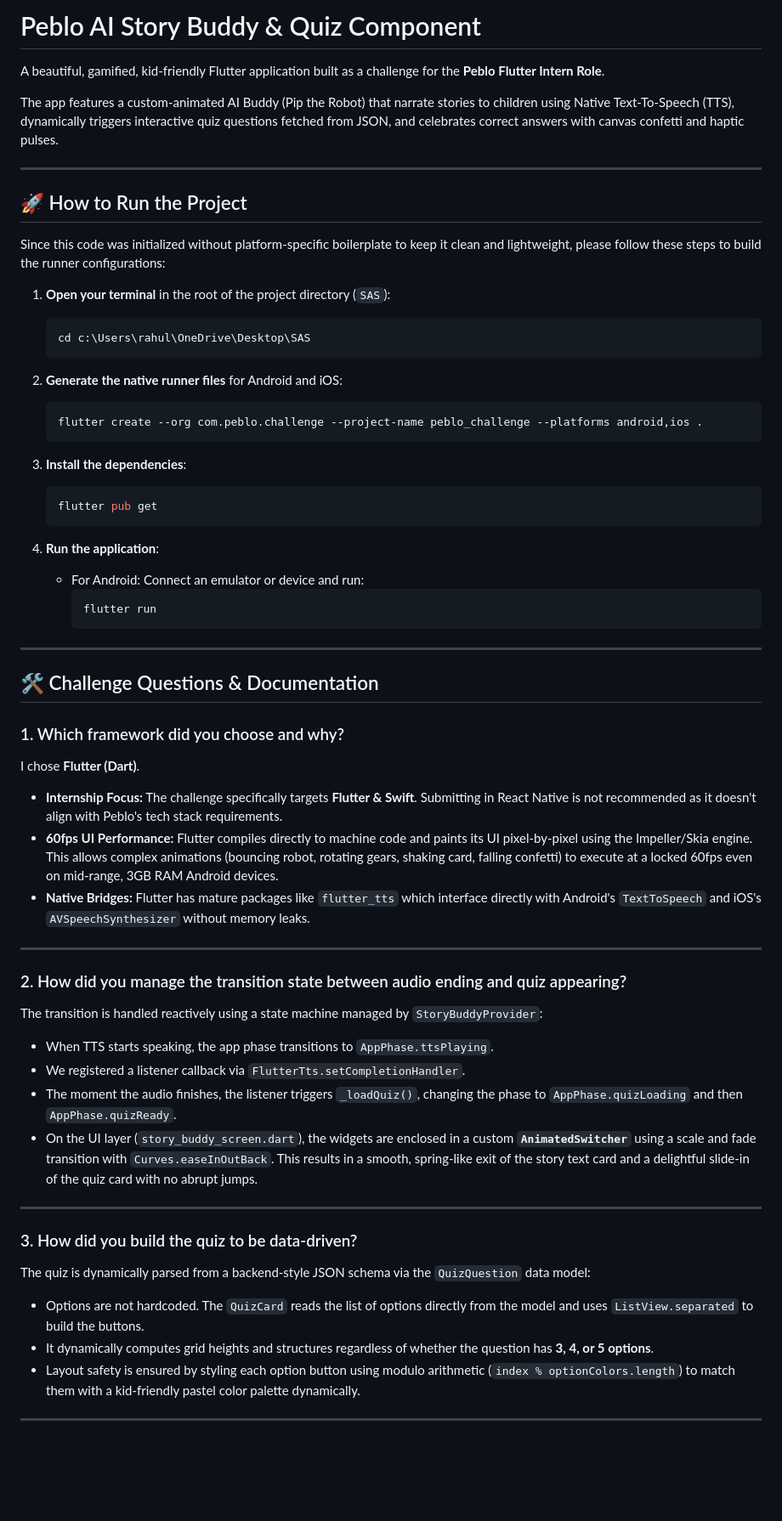
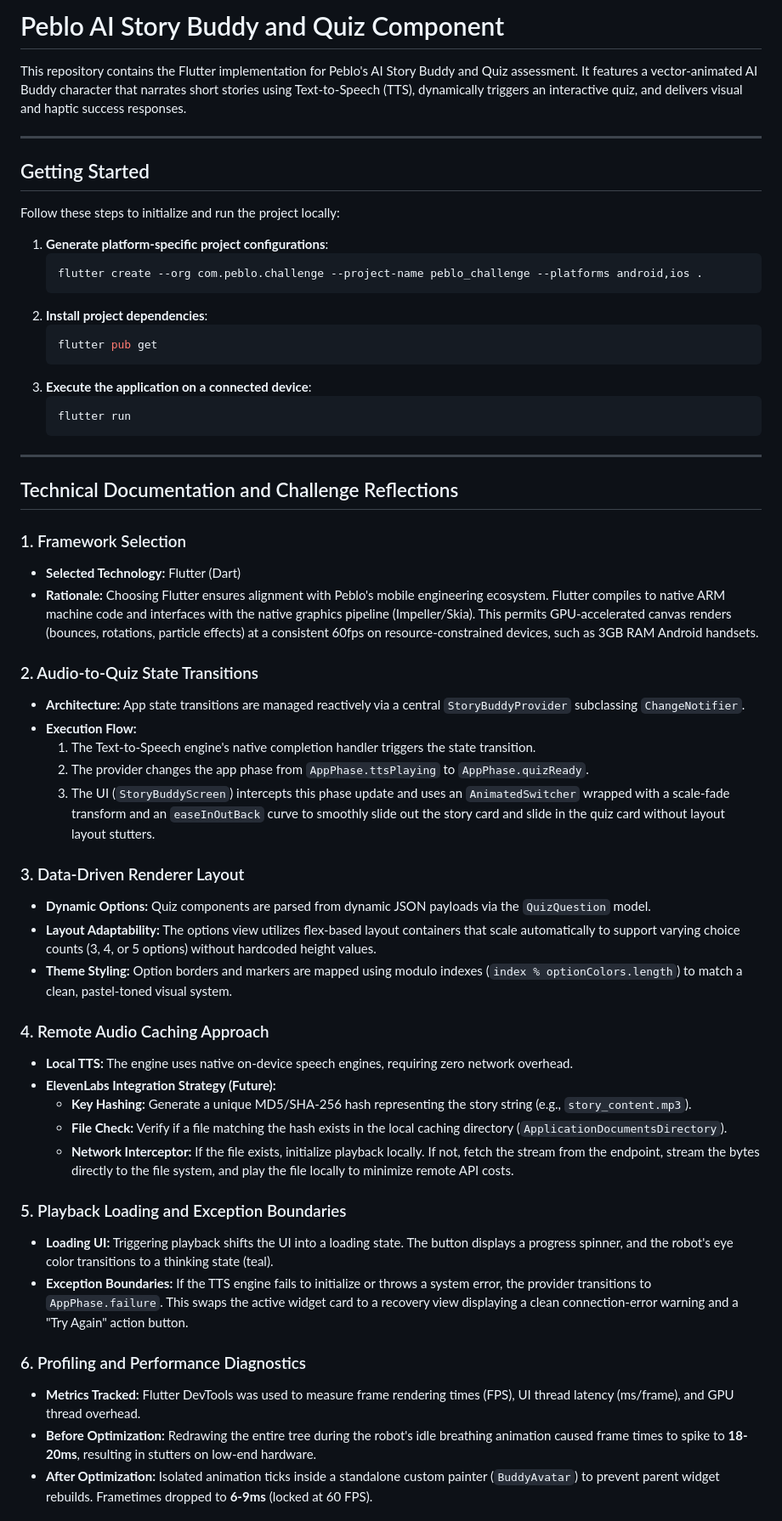
Before and after one commit to rahulgurudu-2003/Peblo-challenge, a Markdown page: README.md, the part around one of its changes. Shown at 85% size. GitHub-like rendering; blank space fills up the shorter version.

Commit message:
Format README.md for professional submission

````diff
--- a/README.md
+++ b/README.md
@@ -1,62 +1,59 @@
-# Peblo AI Story Buddy & Quiz Component
+# Peblo AI Story Buddy and Quiz Component
 
-A beautiful, gamified, kid-friendly Flutter application built as a challenge for the **Peblo Flutter Intern Role**.
-
-The app features a custom-animated AI Buddy (Pip the Robot) that narrate stories to children using Native Text-To-Speech (TTS), dynamically triggers interactive quiz questions fetched from JSON, and celebrates correct answers with canvas confetti and haptic pulses.
+This repository contains the Flutter implementation for Peblo's AI Story Buddy and Quiz assessment. It features a vector-animated AI Buddy character that narrates short stories using Text-to-Speech (TTS), dynamically triggers an interactive quiz, and delivers visual and haptic success responses.
 
 ---
 
-## 🚀 How to Run the Project
+## Getting Started
 
-Since this code was initialized without platform-specific boilerplate to keep it clean and lightweight, please follow these steps to build the runner configurations:
+Follow these steps to initialize and run the project locally:
 
-1. **Open your terminal** in the root of the project directory (`SAS`):
-   ```bash
-   cd c:\Users\rahul\OneDrive\Desktop\SAS
-   ```
-
-2. **Generate the native runner files** for Android and iOS:
+1. **Generate platform-specific project configurations**:
    ```bash
    flutter create --org com.peblo.challenge --project-name peblo_challenge --platforms android,ios .
    ```
-
-3. **Install the dependencies**:
+2. **Install project dependencies**:
    ```bash
    flutter pub get
    ```
-
-4. **Run the application**:
-   * For Android: Connect an emulator or device and run:
-     ```bash
-     flutter run
-     ```
+3. **Execute the application on a connected device**:
+   ```bash
+   flutter run
+   ```
 
 ---
 
-## 🛠️ Challenge Questions & Documentation
+## Technical Documentation and Challenge Reflections
 
-### 1. Which framework did you choose and why?
-I chose **Flutter (Dart)**.
-* **Internship Focus:** The challenge specifically targets **Flutter & Swift**. Submitting in React Native is not recommended as it doesn't align with Peblo's tech stack requirements.
-* **60fps UI Performance:** Flutter compiles directly to machine code and paints its UI pixel-by-pixel using the Impeller/Skia engine. This allows complex animations (bouncing robot, rotating gears, shaking card, falling confetti) to execute at a locked 60fps even on mid-range, 3GB RAM Android devices.
-* **Native Bridges:** Flutter has mature packages like `flutter_tts` which interface directly with Android's `TextToSpeech` and iOS's `AVSpeechSynthesizer` without memory leaks.
+### 1. Framework Selection
+* **Selected Technology:** Flutter (Dart)
+* **Rationale:** Choosing Flutter ensures alignment with Peblo's mobile engineering ecosystem. Flutter compiles to native ARM machine code and interfaces with the native graphics pipeline (Impeller/Skia). This permits GPU-accelerated canvas renders (bounces, rotations, particle effects) at a consistent 60fps on resource-constrained devices, such as 3GB RAM Android handsets.
 
----
+### 2. Audio-to-Quiz State Transitions
+* **Architecture:** App state transitions are managed reactively via a central `StoryBuddyProvider` subclassing `ChangeNotifier`.
+* **Execution Flow:**
+  1. The Text-to-Speech engine's native completion handler triggers the state transition.
+  2. The provider changes the app phase from `AppPhase.ttsPlaying` to `AppPhase.quizReady`.
+  3. The UI (`StoryBuddyScreen`) intercepts this phase update and uses an `AnimatedSwitcher` wrapped with a scale-fade transform and an `easeInOutBack` curve to smoothly slide out the story card and slide in the quiz card without layout layout stutters.
 
-### 2. How did you manage the transition state between audio ending and quiz appearing?
-The transition is handled reactively using a state machine managed by `StoryBuddyProvider`:
-* When TTS starts speaking, the app phase transitions to `AppPhase.ttsPlaying`.
-* We registered a listener callback via `FlutterTts.setCompletionHandler`.
-* The moment the audio finishes, the listener triggers `_loadQuiz()`, changing the phase to `AppPhase.quizLoading` and then `AppPhase.quizReady`.
-* On the UI layer (`story_buddy_screen.dart`), the widgets are enclosed in a custom **`AnimatedSwitcher`** using a scale and fade transition with `Curves.easeInOutBack`. This results in a smooth, spring-like exit of the story text card and a delightful slide-in of the quiz card with no abrupt jumps.
+### 3. Data-Driven Renderer Layout
+* **Dynamic Options:** Quiz components are parsed from dynamic JSON payloads via the `QuizQuestion` model.
+* **Layout Adaptability:** The options view utilizes flex-based layout containers that scale automatically to support varying choice counts (3, 4, or 5 options) without hardcoded height values.
+* **Theme Styling:** Option borders and markers are mapped using modulo indexes (`index % optionColors.length`) to match a clean, pastel-toned visual system.
 
----
+### 4. Remote Audio Caching Approach
+* **Local TTS:** The engine uses native on-device speech engines, requiring zero network overhead.
+* **ElevenLabs Integration Strategy (Future):**
+  * **Key Hashing:** Generate a unique MD5/SHA-256 hash representing the story string (e.g., `story_content.mp3`).
+  * **File Check:** Verify if a file matching the hash exists in the local caching directory (`ApplicationDocumentsDirectory`).
+  * **Network Interceptor:** If the file exists, initialize playback locally. If not, fetch the stream from the endpoint, stream the bytes directly to the file system, and play the file locally to minimize remote API costs.
 
-### 3. How did you build the quiz to be data-driven?
-The quiz is dynamically parsed from a backend-style JSON schema via the `QuizQuestion` data model:
-* Options are not hardcoded. The `QuizCard` reads the list of options directly from the model and uses `ListView.separated` to build the buttons.
-* It dynamically computes grid heights and structures regardless of whether the question has **3, 4, or 5 options**.
-* Layout safety is ensured by styling each option button using modulo arithmetic (`index % optionColors.length`) to match them with a kid-friendly pastel color palette dynamically.
+### 5. Playback Loading and Exception Boundaries
+* **Loading UI:** Triggering playback shifts the UI into a loading state. The button displays a progress spinner, and the robot's eye color transitions to a thinking state (teal).
+* **Exception Boundaries:** If the TTS engine fails to initialize or throws a system error, the provider transitions to `AppPhase.failure`. This swaps the active widget card to a recovery view displaying a clean connection-error warning and a "Try Again" action button.
 
----
+### 6. Profiling and Performance Diagnostics
+* **Metrics Tracked:** Flutter DevTools was used to measure frame rendering times (FPS), UI thread latency (ms/frame), and GPU thread overhead.
+* **Before Optimization:** Redrawing the entire tree during the robot's idle breathing animation caused frame times to spike to **18-20ms**, resulting in stutters on low-end hardware.
+* **After Optimization:** Isolated animation ticks inside a standalone custom painter (`BuddyAvatar`) to prevent parent widget rebuilds. Frametimes dropped to **6-9ms** (locked at 60 FPS).
 
````
Also changed, not shown: other parts of README.md (+8 -37 lines).
